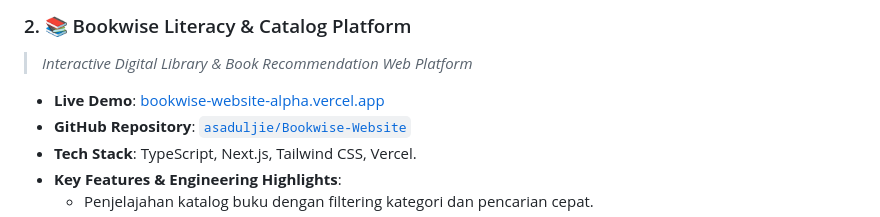
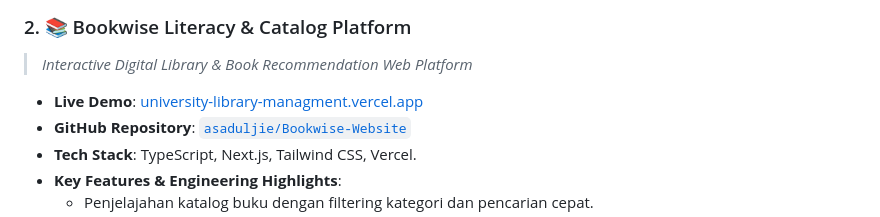
Before and after one commit to asaduljie/internship-portofolio, a Markdown page: README.md, the part around the change. Rendered like a GitHub page.

Commit message:
Update live demo link for Bookwise platform

```diff
--- a/README.md
+++ b/README.md
@@ -55,7 +55,7 @@ Siap berkontribusi secara langsung dalam posisi **Software Engineering Intern /
 ### 2. 📚 Bookwise Literacy & Catalog Platform
 > *Interactive Digital Library & Book Recommendation Web Platform*
 
-- **Live Demo**: [bookwise-website-alpha.vercel.app](https://bookwise-website-alpha.vercel.app)
+- **Live Demo**: [university-library-managment.vercel.app](https://university-library-managment.vercel.app/)
 - **GitHub Repository**: [`asaduljie/Bookwise-Website`](https://github.com/asaduljie/Bookwise-Website)
 - **Tech Stack**: TypeScript, Next.js, Tailwind CSS, Vercel.
 - **Key Features & Engineering Highlights**:
```
